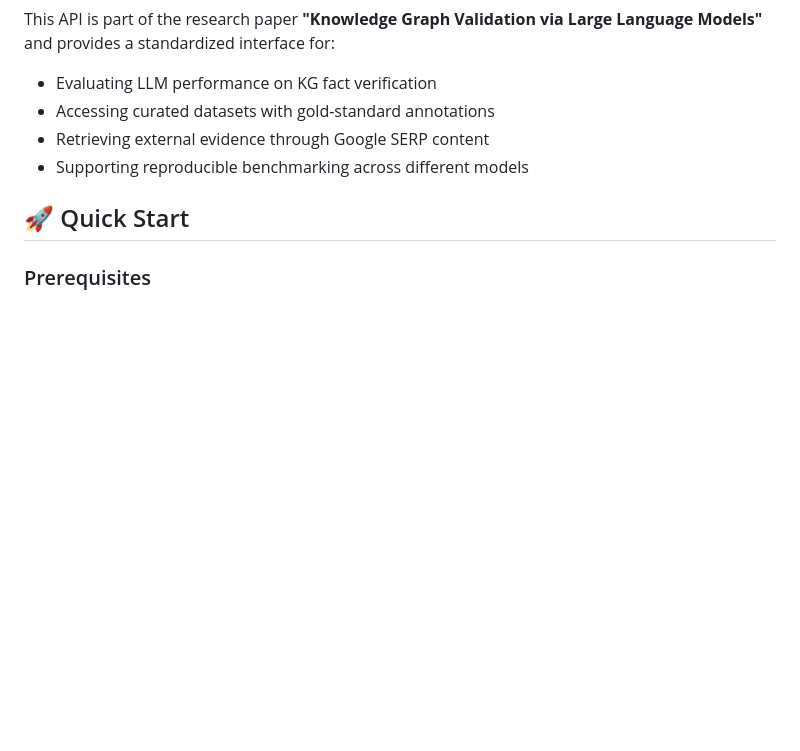
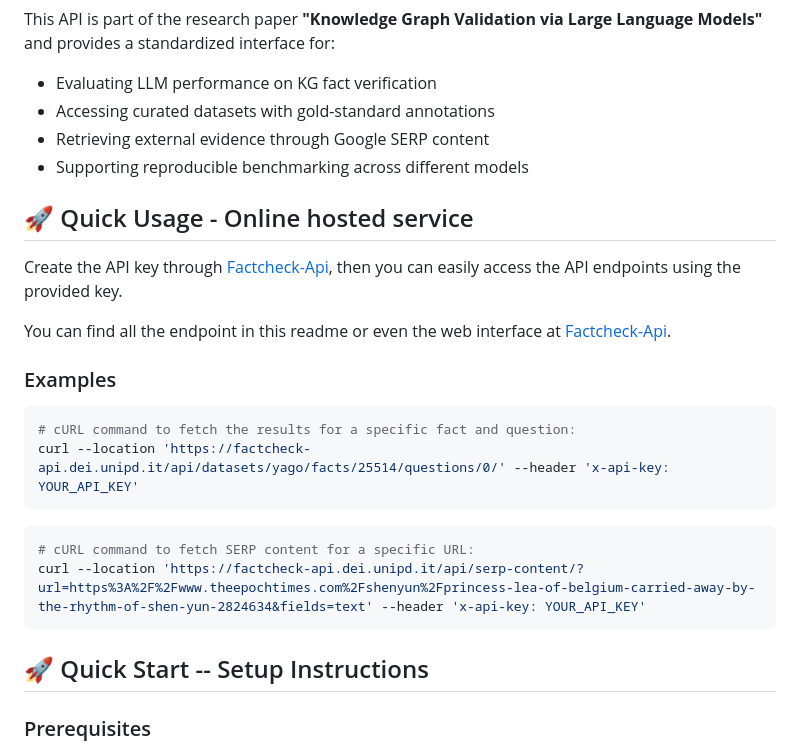
Before and after one commit to FactCheck-AI/FactCheck-MockAPI, a Markdown page: README.md, the part around the change printed below. Drawn GitHub-style; blank space fills up the shorter version.

````diff
--- a/README.md
+++ b/README.md
@@ -14,7 +14,21 @@ This API is part of the research paper **"Knowledge Graph Validation via Large L
 - Retrieving external evidence through Google SERP content
 - Supporting reproducible benchmarking across different models
 
-## 🚀 Quick Start
+## 🚀 Quick Usage - Online hosted service
+Create the API key through [Factcheck-Api](https://factcheck-api.dei.unipd.it/), then you can easily access the API endpoints using the provided key.
+
+You can find all the endpoint in this readme or even the web interface at [Factcheck-Api](https://factcheck-api.dei.unipd.it/).
+### Examples
+```bash
+# cURL command to fetch the results for a specific fact and question:
+curl --location 'https://factcheck-api.dei.unipd.it/api/datasets/yago/facts/25514/questions/0/' --header 'x-api-key: YOUR_API_KEY'
+```
+```bash
+# cURL command to fetch SERP content for a specific URL:
+curl --location 'https://factcheck-api.dei.unipd.it/api/serp-content/?url=https%3A%2F%2Fwww.theepochtimes.com%2Fshenyun%2Fprincess-lea-of-belgium-carried-away-by-the-rhythm-of-shen-yun-2824634&fields=text' --header 'x-api-key: YOUR_API_KEY'
+```
+
+## 🚀 Quick Start -- Setup Instructions
 
 ### Prerequisites
 
````
Also changed, not shown: other parts of README.md (+72 -37 lines).
